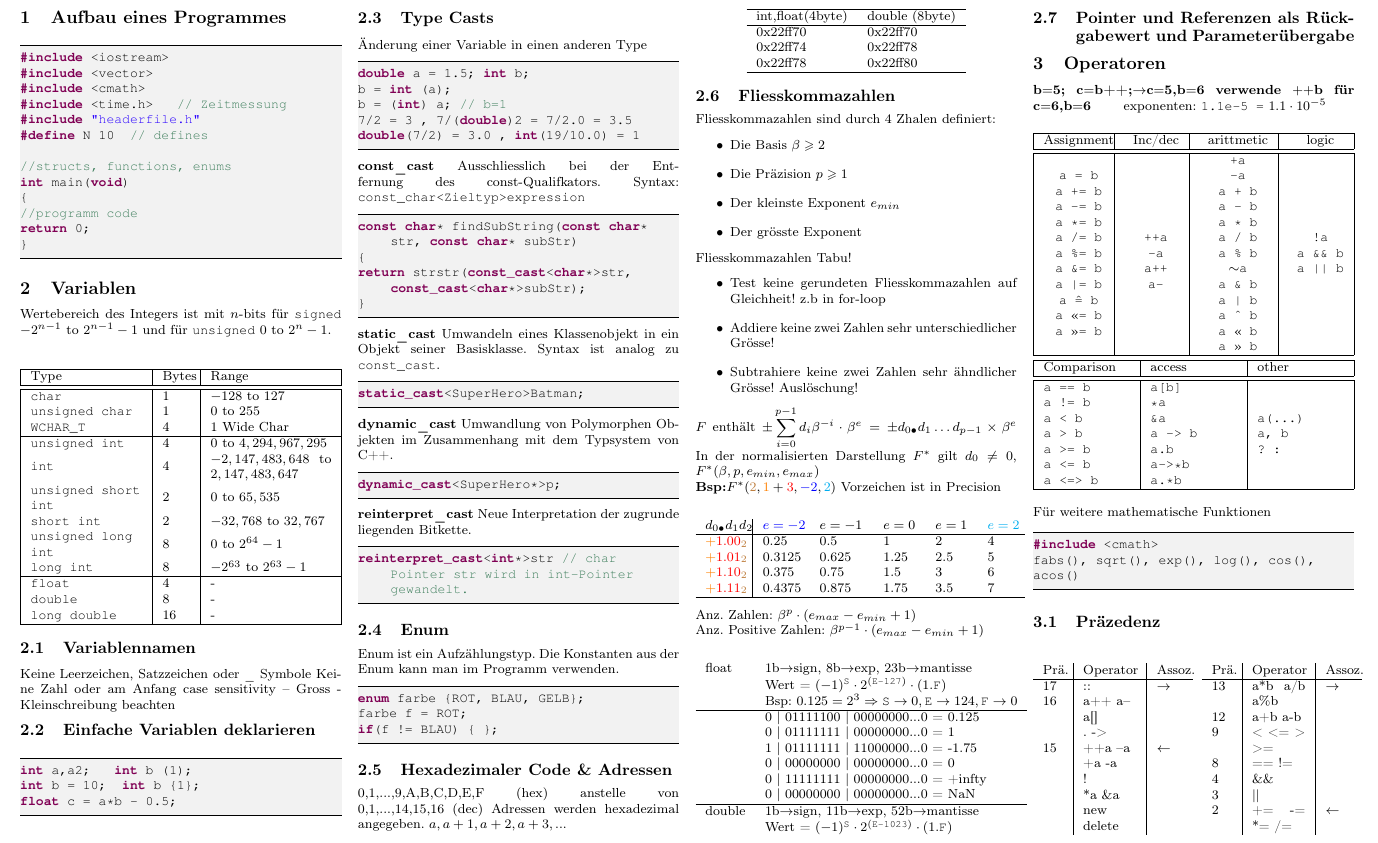
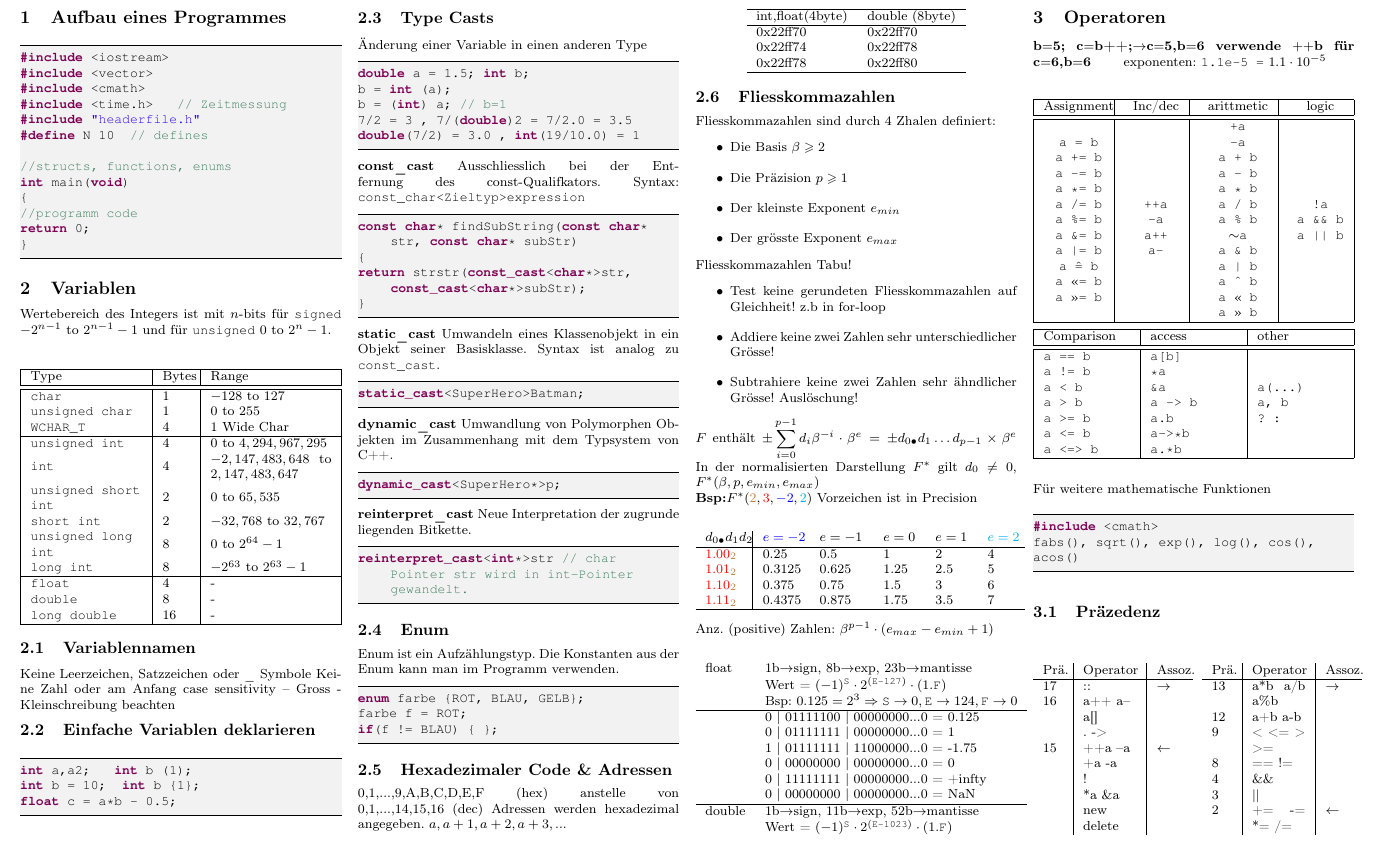
Before and after one commit to gosow9/Informatik_ethz, a LaTeX document (src/ProgCPP.tex, which reads src/sections/02_Variablen.tex): part of page 1 of 8, cut so that both start at the same text. Compiled offline with pdfLaTeX.

Commit message:
Flieskommazahlen Update

```diff
--- a/src/sections/02_Variablen.tex
+++ b/src/sections/02_Variablen.tex
@@ -103,7 +103,7 @@ Fliesskommazahlen sind durch 4 Zhalen definiert:
 	\item Die Basis $\beta \geqslant 2$
 	\item Die Präzision $p \geqslant 1$
 	\item Der kleinste Exponent $e_{min}$
-	\item Der grösste Exponent
+	\item Der grösste Exponent	$e_{max}$
 \end{itemize}
 Fliesskommazahlen Tabu!
 \begin{itemize}
@@ -115,21 +115,19 @@ Fliesskommazahlen Tabu!
 $F$ enthält $\displaystyle \pm\sum_{i=0}^{p-1}d_i \beta^{-i}\cdot \beta^{e} =  \pm d_{0\text{\textbullet}} d_1\dots d_{p-1} \times \beta^e$
 In der normalisierten Darstellung $F^{\ast}$ gilt $d_0 \neq 0$, $F^{\ast}(\beta,p,e_{min},e_{max})$
 
-\textbf{Bsp:$F^{\ast}({\color{brown}{2}},{\color{orange}{1}}+{\color{red}{3}},{\color{blue}{-2}},{\color{cyan}{2}})$} Vorzeichen ist in Precision
+\textbf{Bsp:$F^{\ast}({\color{brown}{2}},{\color{red}{3}},{\color{blue}{-2}},{\color{cyan}{2}})$} Vorzeichen ist in Precision
 \begin{center}
 	\begin{tabular} { m{0.8cm} | m{0.8cm} m{0.95cm} m{0.7cm} m{0.7cm}m{0.6cm} }
 	 $d_{0\text{\textbullet}} d_1 d_2$ & ${\color{blue}{e=-2}}$&$e=-1$&$e=0$&$e=1$&${\color{cyan}{e=2}}$\\
 	 \hline
-	 ${\color{orange}{+}}{\color{red}{1.00}}{\color{brown}{_2}}$ & 0.25   & 0.5   & 1    & 2   & 4\\
-	 ${\color{orange}{+}}{\color{red}{1.01}}{\color{brown}{_2}}$ & 0.3125 & 0.625 & 1.25 & 2.5 & 5\\
-	 ${\color{orange}{+}}{\color{red}{1.10}}{\color{brown}{_2}}$ & 0.375  & 0.75  & 1.5  & 3   & 6\\
-	 ${\color{orange}{+}}{\color{red}{1.11}}{\color{brown}{_2}}$ & 0.4375 & 0.875 & 1.75 & 3.5 & 7\\
+	 ${\color{red}{1.00}}{\color{brown}{_2}}$ & 0.25   & 0.5   & 1    & 2   & 4\\
+	 ${\color{red}{1.01}}{\color{brown}{_2}}$ & 0.3125 & 0.625 & 1.25 & 2.5 & 5\\
+	 ${\color{red}{1.10}}{\color{brown}{_2}}$ & 0.375  & 0.75  & 1.5  & 3   & 6\\
+	 ${\color{red}{1.11}}{\color{brown}{_2}}$ & 0.4375 & 0.875 & 1.75 & 3.5 & 7\\
 	 \hline
 	\end{tabular}
 \end{center}
-Anz. Zahlen: $\beta^{p}\cdot (e_{max}-e_{min}+1) $
-
-Anz. Positive Zahlen: $\beta^{p-1}\cdot (e_{max}-e_{min}+1) $
+Anz. (positive) Zahlen: $\beta^{p-1}\cdot (e_{max}-e_{min}+1) $
 \begin{center}
 	\begin{tabular}{ ll }
 		float&1b$\rightarrow$sign, 8b$\rightarrow$exp, 23b$\rightarrow$mantisse\\
```
Also changed, not shown: src/ProgCPP.tex (+2 -2 lines).
